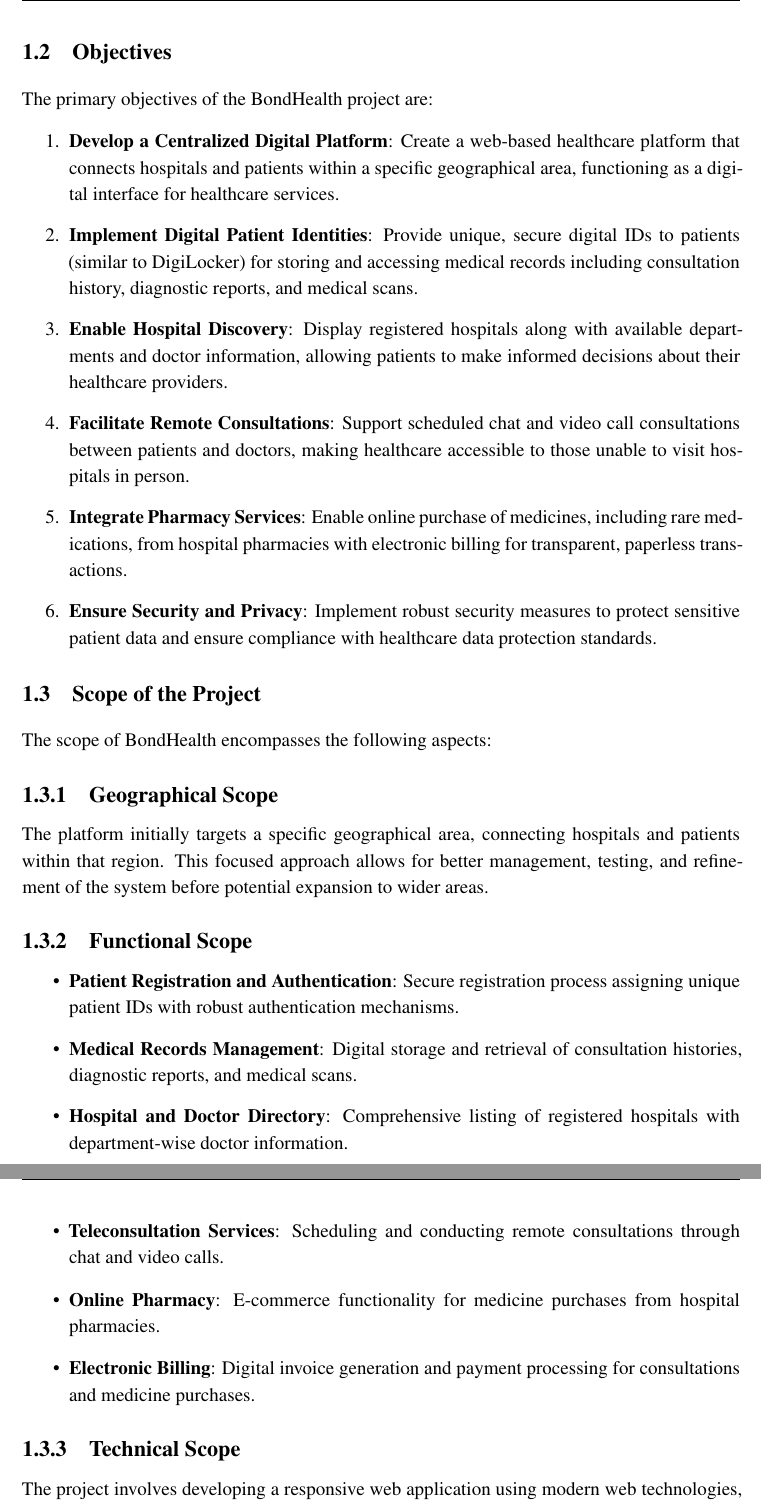
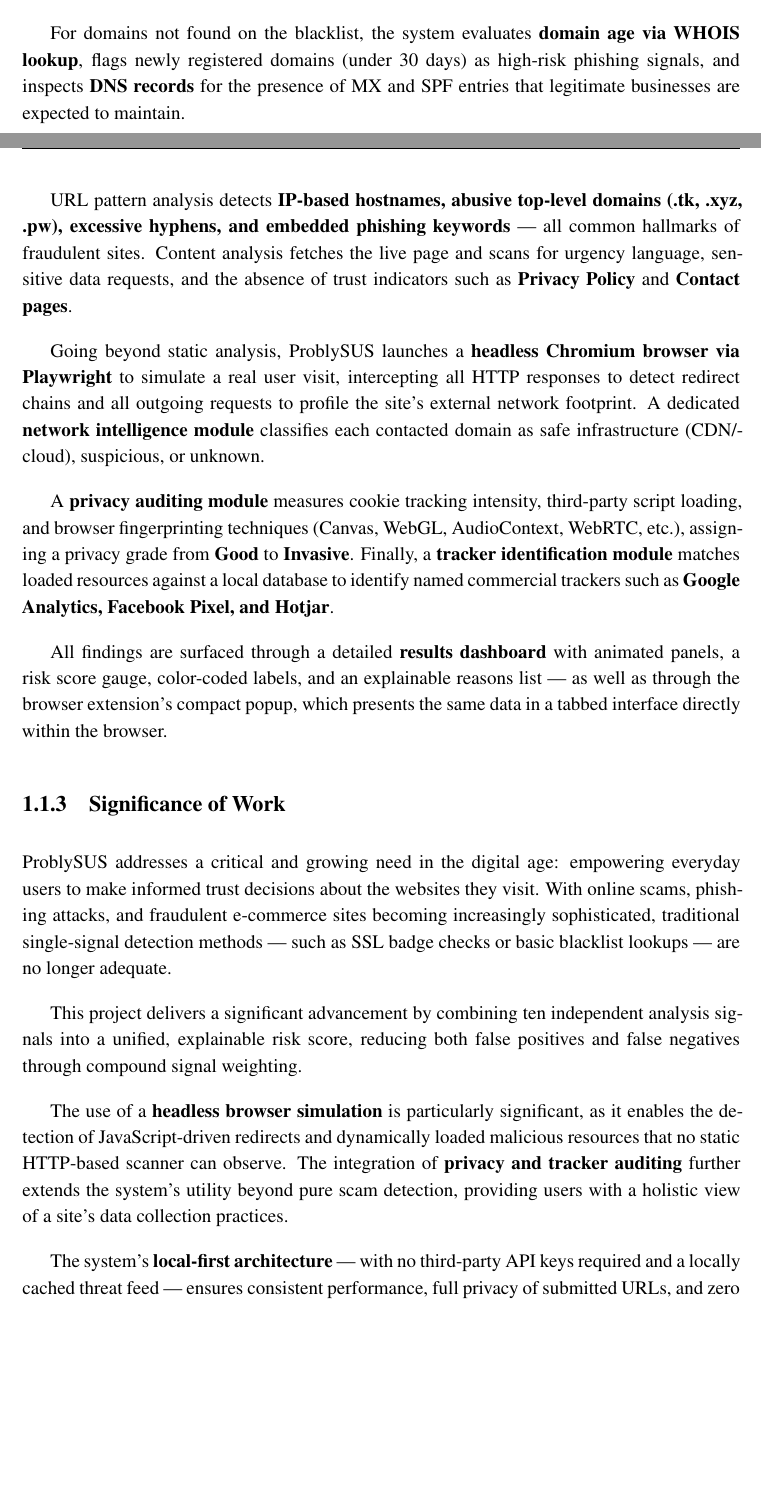
Before and after one commit to IRFXN3671/mini-project, a LaTeX thesis (main.tex, which reads chapter1_introduction.tex): two parts of pages 14 and 15 of 66 before the commit and two parts of pages 14 and 15 of 74 after it, joined at a grey line, cut at the place of the change, the shorter picture padded with empty space. Compiled offline with pdfLaTeX.

Commit message:
Edited introduction

```diff
--- a/chapter1_introduction.tex
+++ b/chapter1_introduction.tex
@@ -10,0 +34,23 @@
+The system's threat intelligence backbone cross-references submitted domains against a local copy of the \textbf{URLhaus threat feed} — a community-maintained database of malicious URLs — that is automatically refreshed every 24 hours without manual intervention. A blacklist hit triggers an immediate \textbf{Fraudulent verdict}, bypassing further analysis.
+
+For domains not found on the blacklist, the system evaluates \textbf{domain age via WHOIS lookup}, flags newly registered domains (under 30 days) as high-risk phishing signals, and inspects \textbf{DNS records} for the presence of MX and SPF entries that legitimate businesses are expected to maintain.
+
+URL pattern analysis detects \textbf{IP-based hostnames, abusive top-level domains (.tk, .xyz, .pw), excessive hyphens, and embedded phishing keywords} — all common hallmarks of fraudulent sites. Content analysis fetches the live page and scans for urgency language, sensitive data requests, and the absence of trust indicators such as \textbf{Privacy Policy} and \textbf{Contact pages}.
+
+Going beyond static analysis, ProblySUS launches a \textbf{headless Chromium browser via Playwright} to simulate a real user visit, intercepting all HTTP responses to detect redirect chains and all outgoing requests to profile the site's external network footprint. A dedicated \textbf{network intelligence module} classifies each contacted domain as safe infrastructure (CDN/cloud), suspicious, or unknown.
+
+A \textbf{privacy auditing module} measures cookie tracking intensity, third-party script loading, and browser fingerprinting techniques (Canvas, WebGL, AudioContext, WebRTC, etc.), assigning a privacy grade from \textbf{Good} to \textbf{Invasive}. Finally, a \textbf{tracker identification module} matches loaded resources against a local database to identify named commercial trackers such as \textbf{Google Analytics, Facebook Pixel, and Hotjar}.
+
+All findings are surfaced through a detailed \textbf{results dashboard} with animated panels, a risk score gauge, color-coded labels, and an explainable reasons list — as well as through the browser extension's compact popup, which presents the same data in a tabbed interface directly within the browser.
+
+\subsection{Significance of Work}
+
+ProblySUS addresses a critical and growing need in the digital age: empowering everyday users to make informed trust decisions about the websites they visit. With online scams, phishing attacks, and fraudulent e-commerce sites becoming increasingly sophisticated, traditional single-signal detection methods — such as SSL badge checks or basic blacklist lookups — are no longer adequate.
+
+This project delivers a significant advancement by combining ten independent analysis signals into a unified, explainable risk score, reducing both false positives and false negatives through compound signal weighting.
+
+The use of a \textbf{headless browser simulation} is particularly significant, as it enables the detection of JavaScript-driven redirects and dynamically loaded malicious resources that no static HTTP-based scanner can observe. The integration of \textbf{privacy and tracker auditing} further extends the system's utility beyond pure scam detection, providing users with a holistic view of a site's data collection practices.
+
+The system's \textbf{local-first architecture} — with no third-party API keys required and a locally cached threat feed — ensures consistent performance, full privacy of submitted URLs, and zero dependency on paid external services.
+
+The key contributions of ProblySUS include:
@@ -20,35 +63,0 @@
-\section{Objectives}
-The primary objectives of the BondHealth project are:
-
-\begin{enumerate}
-    \item \textbf{Develop a Centralized Digital Platform}: Create a web-based healthcare platform that connects hospitals and patients within a specific geographical area, functioning as a digital interface for healthcare services.
-
-    \item \textbf{Implement Digital Patient Identities}: Provide unique, secure digital IDs to patients (similar to DigiLocker) for storing and accessing medical records including consultation history, diagnostic reports, and medical scans.
-
-    \item \textbf{Enable Hospital Discovery}: Display registered hospitals along with available departments and doctor information, allowing patients to make informed decisions about their healthcare providers.
-
-    \item \textbf{Facilitate Remote Consultations}: Support scheduled chat and video call consultations between patients and doctors, making healthcare accessible to those unable to visit hospitals in person.
-
-    \item \textbf{Integrate Pharmacy Services}: Enable online purchase of medicines, including rare medications, from hospital pharmacies with electronic billing for transparent, paperless transactions.
-
-    \item \textbf{Ensure Security and Privacy}: Implement robust security measures to protect sensitive patient data and ensure compliance with healthcare data protection standards.
-\end{enumerate}
-
-\section{Scope of the Project}
-The scope of BondHealth encompasses the following aspects:
-
-\subsection{Geographical Scope}
-The platform initially targets a specific geographical area, connecting hospitals and patients within that region. This focused approach allows for better management, testing, and refinement of the system before potential expansion to wider areas.
-
-\subsection{Functional Scope}
-\begin{itemize}
-    \item \textbf{Patient Registration and Authentication}: Secure registration process assigning unique patient IDs with robust authentication mechanisms.
-    \item \textbf{Medical Records Management}: Digital storage and retrieval of consultation histories, diagnostic reports, and medical scans.
-    \item \textbf{Hospital and Doctor Directory}: Comprehensive listing of registered hospitals with department-wise doctor information.
-    \item \textbf{Teleconsultation Services}: Scheduling and conducting remote consultations through chat and video calls.
-    \item \textbf{Online Pharmacy}: E-commerce functionality for medicine purchases from hospital pharmacies.
-    \item \textbf{Electronic Billing}: Digital invoice generation and payment processing for consultations and medicine purchases.
-\end{itemize}
-
-\subsection{Technical Scope}
-The project involves developing a responsive web application using modern web technologies, implementing secure database management for medical records, integrating video calling APIs for teleconsultation, and ensuring data encryption and privacy compliance.
```
Also changed, not shown: main.pdf, chapter1_introduction.tex (45 more changed lines).
